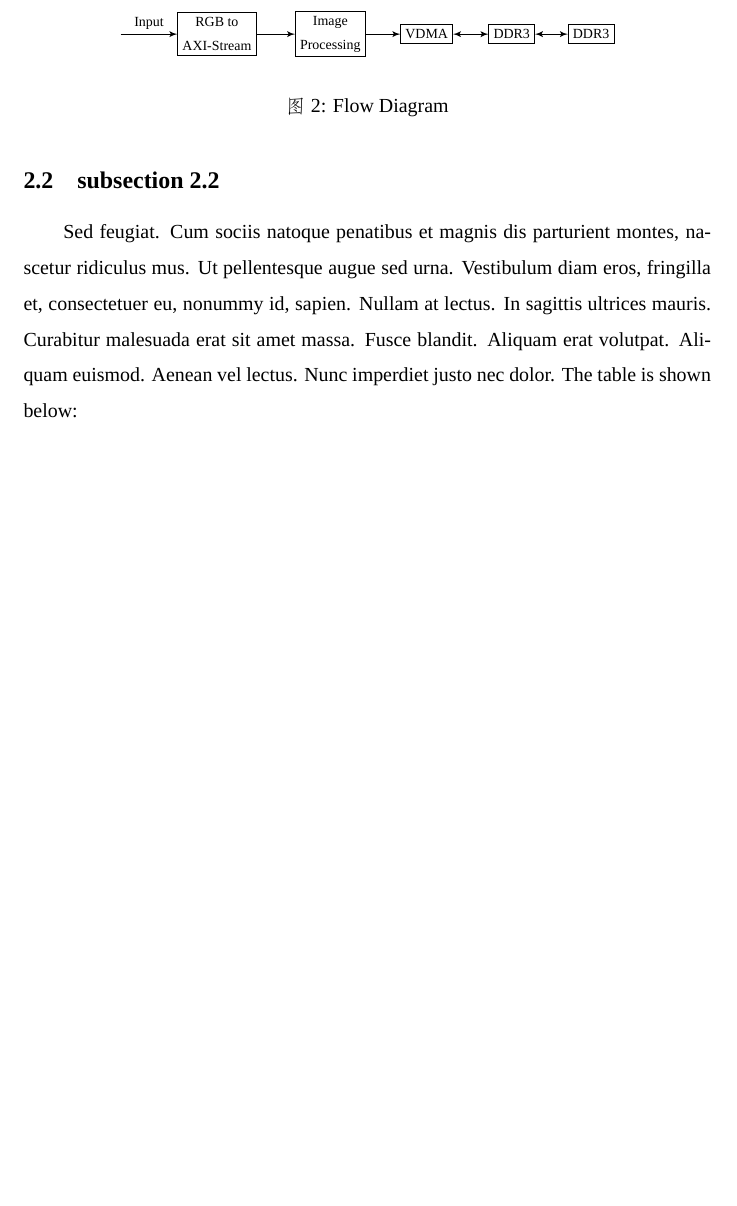
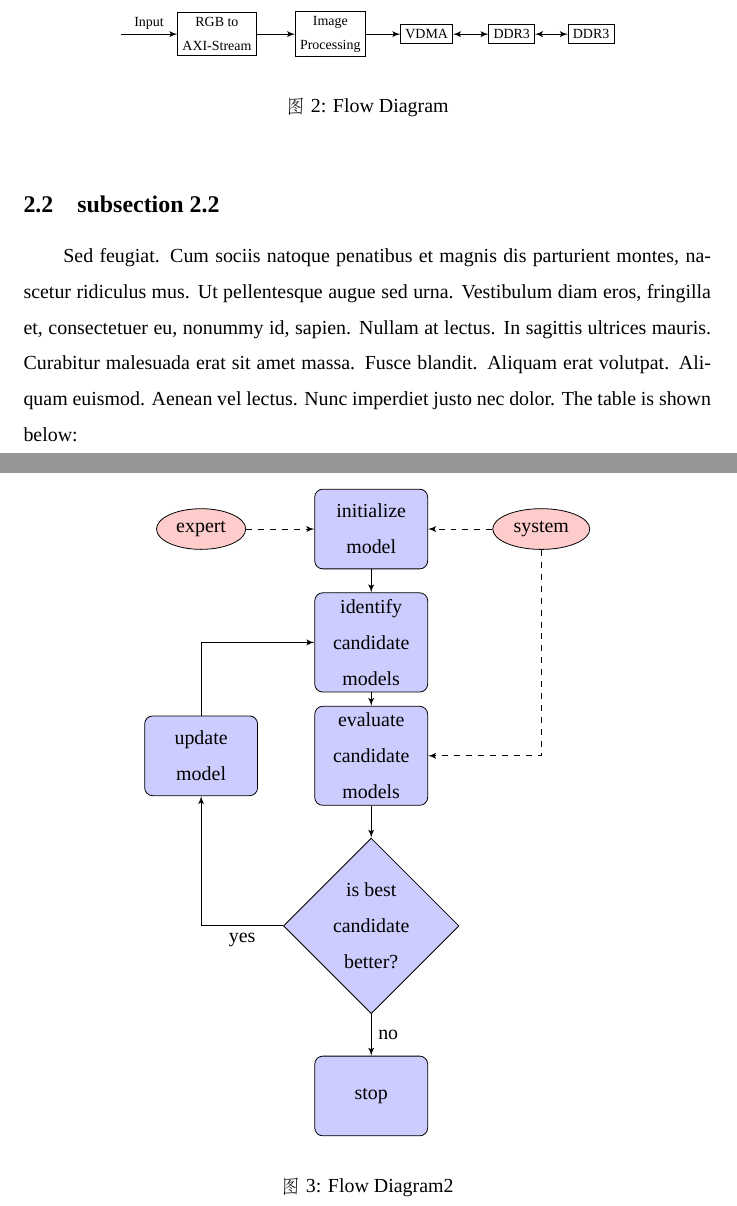
Before and after one commit to variant-star/LatexTemplate, a LaTeX document (template.tex): part of page 6 of 8 before the commit and two parts of pages 6 and 7 of 9 after it, the two joined at a grey line, cut so that both start at the same text, the shorter picture padded with empty space. Compiled offline with XeLaTeX; a missing font is replaced by an installed copy or a similar font.

Commit message:
add Flow Diagram2

```diff
--- a/template.tex
+++ b/template.tex
@@ -9,6 +9,7 @@
 \usepackage{xcolor}
 \usepackage{graphicx}  %插入jpg图片
 \usepackage{tikz} %插入tikz图片
+\usetikzlibrary{shapes,arrows,chains} %
 \usepackage{booktabs}
 \usepackage{enumitem} %enumrate
 \usepackage{tabularx} %弹性列表格
@@ -193,6 +194,43 @@ The flow chart is shown below\cite{zjuthesisrules}:
 	\label{fig2} %label置于caption后
 \end{figure}
 
+
+% Define block styles
+
+\begin{figure} \centering
+	\tikzstyle{decision} = [diamond, draw, fill=blue!20,
+    text width=4.5em, text badly centered, node distance=3cm, inner sep=0pt]
+	\tikzstyle{block} = [rectangle, draw, fill=blue!20,
+    text width=5em, text centered, rounded corners, minimum height=4em]
+	\tikzstyle{line} = [draw, -latex']
+	\tikzstyle{cloud} = [draw, ellipse,fill=red!20, node distance=3cm,
+    minimum height=2em]
+	\begin{tikzpicture}[node distance = 2cm, auto]
+		% Place nodes
+		\node [block] (init) {initialize model};
+		\node [cloud, left of=init] (expert) {expert};
+		\node [cloud, right of=init] (system) {system};
+		\node [block, below of=init] (identify) {identify candidate models};
+		\node [block, below of=identify] (evaluate) {evaluate candidate models};
+		\node [block, left of=evaluate, node distance=3cm] (update) {update model};
+		\node [decision, below of=evaluate] (decide) {is best candidate better?};
+		\node [block, below of=decide, node distance=3cm] (stop) {stop};
+		% Draw edges
+		\path [line] (init) -- (identify);
+		\path [line] (identify) -- (evaluate);
+		\path [line] (evaluate) -- (decide);
+		\path [line] (decide) -| node [near start] {yes} (update); % "-|" 指折线，横竖
+		\path [line] (update) |- (identify);
+		\path [line] (decide) -- node {no}(stop);
+		\path [line,dashed] (expert) -- (init);
+		\path [line,dashed] (system) -- (init);
+		\path [line,dashed] (system) |- (evaluate);
+	\end{tikzpicture}
+	\caption{Flow Diagram2}
+	\label{fig3} %label置于caption后
+\end{figure}
+
+
 % 小节
 \subsection{subsection 2.2}
 \lipsum[11]   %随机生成一段文字
```
Also changed, not shown: template.pdf, template.tex (4 more changed lines).
